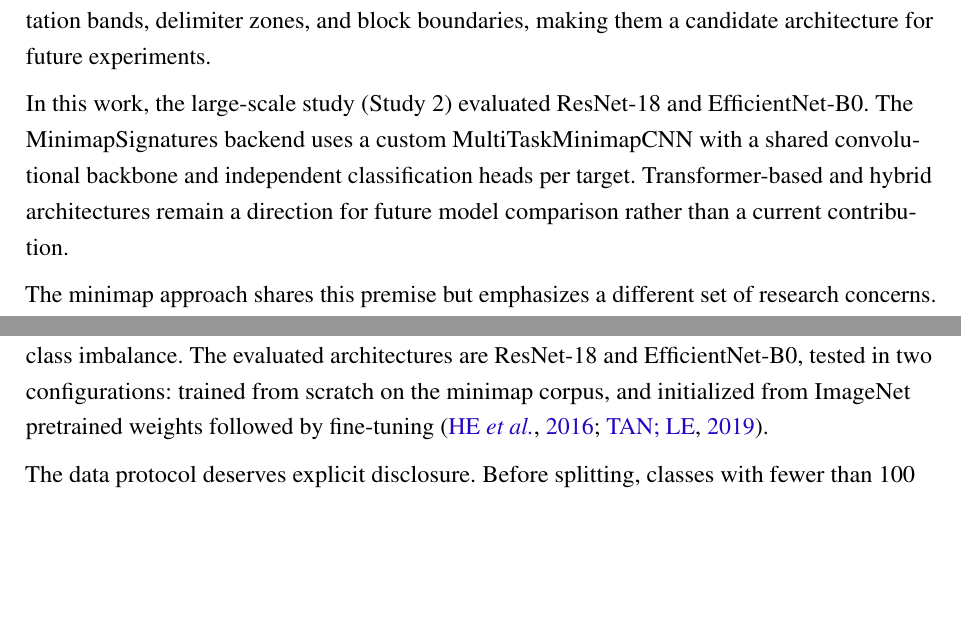
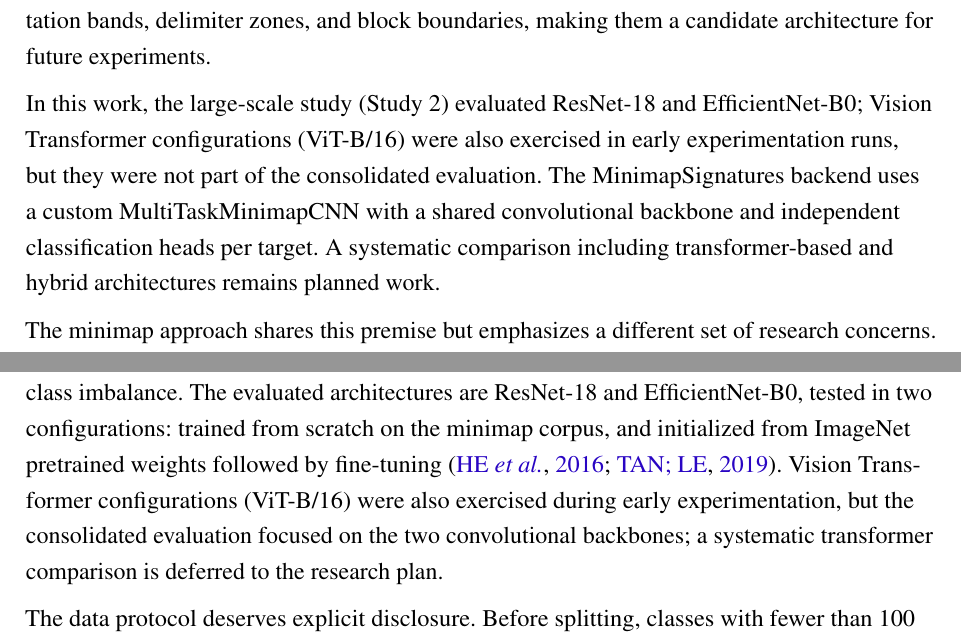
Before and after one commit to munifgebara/QualificacaoMunifDoutorado2026, a LaTeX thesis (main.tex, which reads capitulos/3-related_work.tex, capitulos/5-preliminary_results.tex): two parts of pages 49 and 75 of 109, joined at a grey line, cut so that both start at the same text, the shorter picture padded with empty space. Compiled offline with pdfLaTeX.

Commit message:
Record early ViT-B/16 runs and acknowledge screening collaborator
- Ch3/Ch5: disclose that ViT-B/16 configurations were exercised in early
  experimentation but excluded from the consolidated evaluation; systematic
  transformer comparison stays in the research plan
- Ch7: model comparison experiment now resumes the early ViT runs under
  repository-aware splits (consistent with the A2 pre-registered design)
- Acknowledgments: thank Jamily Sales for the mapping screening support

Co-Authored-By: Claude Fable 5 <noreply@anthropic.com>

```diff
--- a/capitulos/3-related_work.tex
+++ b/capitulos/3-related_work.tex
@@ -192,12 +192,13 @@ attention mechanism of ViTs aligns naturally with spatial regions of a minimap
 such as indentation bands, delimiter zones, and block boundaries, making them a
 candidate architecture for future experiments.
 
-In this work, the large-scale study (Study 2) evaluated ResNet-18
-and EfficientNet-B0. The MinimapSignatures backend uses a custom
+In this work, the large-scale study (Study 2) evaluated ResNet-18 and
+EfficientNet-B0; Vision Transformer configurations (ViT-B/16) were also
+exercised in early experimentation runs, but they were not part of the
+consolidated evaluation. The MinimapSignatures backend uses a custom
 MultiTaskMinimapCNN with a shared convolutional backbone and independent
-classification heads per target. Transformer-based and hybrid architectures
-remain a direction for future model comparison rather than a current
-contribution.
+classification heads per target. A systematic comparison including
+transformer-based and hybrid architectures remains planned work.
 
 The minimap approach shares this premise but emphasizes a different set of
 research concerns. First, minimaps are designed to be compact and editor-like,
--- a/capitulos/5-preliminary_results.tex
+++ b/capitulos/5-preliminary_results.tex
@@ -226,7 +226,10 @@ macro-F1 and weighted-F1 used to interpret class imbalance. The evaluated
 architectures are ResNet-18 and EfficientNet-B0, tested in two
 configurations: trained from scratch on the minimap corpus, and initialized
 from ImageNet pretrained weights followed by fine-tuning
-\cite{he2016resnet,tan2019efficientnet}.
+\cite{he2016resnet,tan2019efficientnet}. Vision Transformer configurations
+(ViT-B/16) were also exercised during early experimentation, but the
+consolidated evaluation focused on the two convolutional backbones; a
+systematic transformer comparison is deferred to the research plan.
 
 The data protocol deserves explicit disclosure. Before splitting, classes with
 fewer than 100 samples were excluded and classes were capped at 5,000 samples,
```
Also changed, not shown: capitulos/7-research_plan.tex (+1 -1 lines), tex/pre-textual/agradecimentos.tex (+2 -0 lines).
